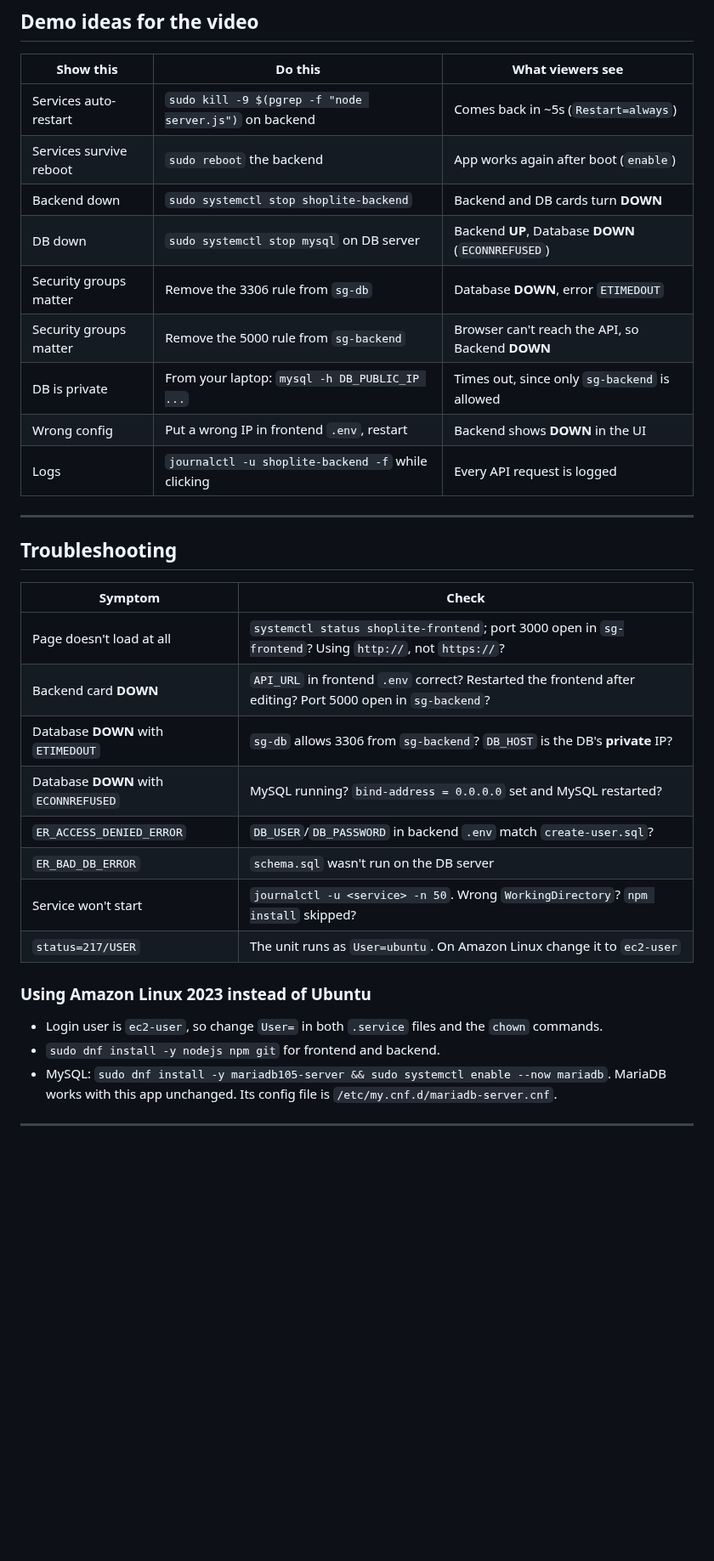
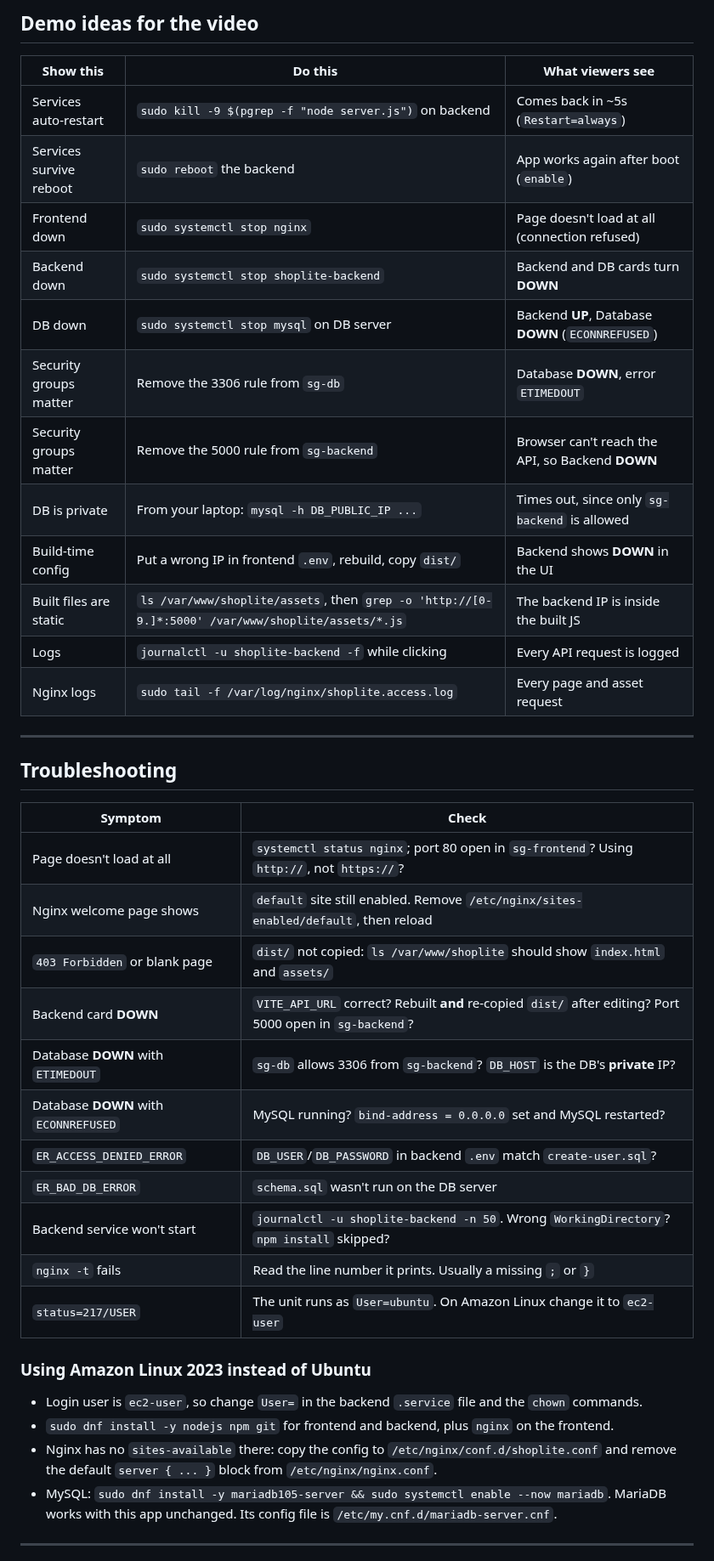
Before and after one commit to awsdevop183/shoplite, a Markdown page: README.md, the part around one of its changes. Shown at 85% size. Rendered like a GitHub page; blank space fills up the shorter version.

```diff
--- a/README.md
+++ b/README.md
@@ -241,13 +285,16 @@ sudo mysql -e "SELECT * FROM shoplite.products;"
 |-----------|---------|------------------|
 | Services auto-restart | `sudo kill -9 $(pgrep -f "node server.js")` on backend | Comes back in ~5s (`Restart=always`) |
 | Services survive reboot | `sudo reboot` the backend | App works again after boot (`enable`) |
+| Frontend down | `sudo systemctl stop nginx` | Page doesn't load at all (connection refused) |
 | Backend down | `sudo systemctl stop shoplite-backend` | Backend and DB cards turn **DOWN** |
 | DB down | `sudo systemctl stop mysql` on DB server | Backend **UP**, Database **DOWN** (`ECONNREFUSED`) |
 | Security groups matter | Remove the 3306 rule from `sg-db` | Database **DOWN**, error `ETIMEDOUT` |
 | Security groups matter | Remove the 5000 rule from `sg-backend` | Browser can't reach the API, so Backend **DOWN** |
 | DB is private | From your laptop: `mysql -h DB_PUBLIC_IP ...` | Times out, since only `sg-backend` is allowed |
-| Wrong config | Put a wrong IP in frontend `.env`, restart | Backend shows **DOWN** in the UI |
+| Build-time config | Put a wrong IP in frontend `.env`, rebuild, copy `dist/` | Backend shows **DOWN** in the UI |
+| Built files are static | `ls /var/www/shoplite/assets`, then `grep -o 'http://[0-9.]*:5000' /var/www/shoplite/assets/*.js` | The backend IP is inside the built JS |
 | Logs | `journalctl -u shoplite-backend -f` while clicking | Every API request is logged |
+| Nginx logs | `sudo tail -f /var/log/nginx/shoplite.access.log` | Every page and asset request |
 
 ---
 
@@ -255,19 +302,24 @@ sudo mysql -e "SELECT * FROM shoplite.products;"
 
 | Symptom | Check |
 |---------|-------|
-| Page doesn't load at all | `systemctl status shoplite-frontend`; port 3000 open in `sg-frontend`? Using `http://`, not `https://`? |
-| Backend card **DOWN** | `API_URL` in frontend `.env` correct? Restarted the frontend after editing? Port 5000 open in `sg-backend`? |
+| Page doesn't load at all | `systemctl status nginx`; port 80 open in `sg-frontend`? Using `http://`, not `https://`? |
+| Nginx welcome page shows | `default` site still enabled. Remove `/etc/nginx/sites-enabled/default`, then reload |
+| `403 Forbidden` or blank page | `dist/` not copied: `ls /var/www/shoplite` should show `index.html` and `assets/` |
+| Backend card **DOWN** | `VITE_API_URL` correct? Rebuilt **and** re-copied `dist/` after editing? Port 5000 open in `sg-backend`? |
 | Database **DOWN** with `ETIMEDOUT` | `sg-db` allows 3306 from `sg-backend`? `DB_HOST` is the DB's **private** IP? |
 | Database **DOWN** with `ECONNREFUSED` | MySQL running? `bind-address = 0.0.0.0` set and MySQL restarted? |
 | `ER_ACCESS_DENIED_ERROR` | `DB_USER`/`DB_PASSWORD` in backend `.env` match `create-user.sql`? |
 | `ER_BAD_DB_ERROR` | `schema.sql` wasn't run on the DB server |
-| Service won't start | `journalctl -u <service> -n 50`. Wrong `WorkingDirectory`? `npm install` skipped? |
+| Backend service won't start | `journalctl -u shoplite-backend -n 50`. Wrong `WorkingDirectory`? `npm install` skipped? |
+| `nginx -t` fails | Read the line number it prints. Usually a missing `;` or `}` |
 | `status=217/USER` | The unit runs as `User=ubuntu`. On Amazon Linux change it to `ec2-user` |
 
 ### Using Amazon Linux 2023 instead of Ubuntu
 
-- Login user is `ec2-user`, so change `User=` in both `.service` files and the `chown` commands.
-- `sudo dnf install -y nodejs npm git` for frontend and backend.
+- Login user is `ec2-user`, so change `User=` in the backend `.service` file and the `chown` commands.
+- `sudo dnf install -y nodejs npm git` for frontend and backend, plus `nginx` on the frontend.
+- Nginx has no `sites-available` there: copy the config to `/etc/nginx/conf.d/shoplite.conf`
+  and remove the default `server { ... }` block from `/etc/nginx/nginx.conf`.
 - MySQL: `sudo dnf install -y mariadb105-server && sudo systemctl enable --now mariadb`.
   MariaDB works with this app unchanged. Its config file is `/etc/my.cnf.d/mariadb-server.cnf`.
 
```
Also changed, not shown: other parts of README.md (+80 -34 lines), docs/screenshot.png, 16 other files.
